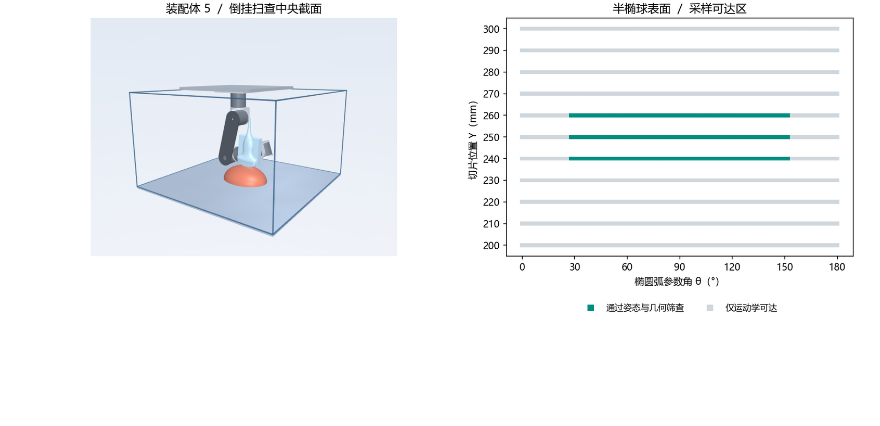
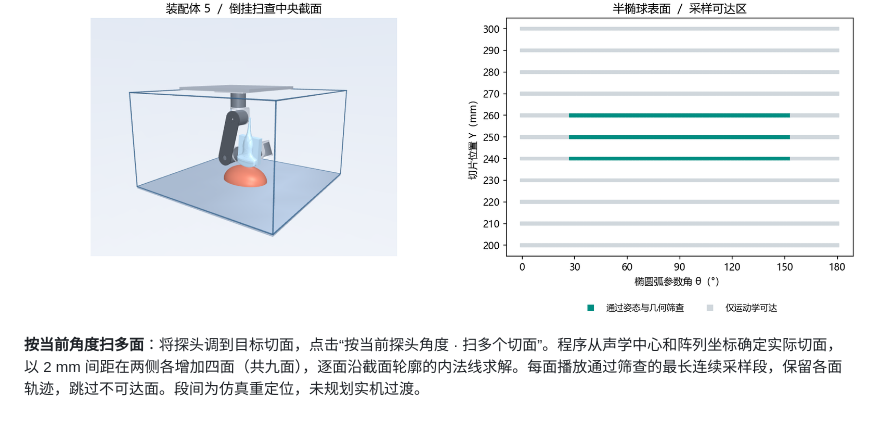
Before and after one commit to zxyxm/dm-robo, a Markdown page: README.md, the part around the change. Drawn GitHub-style; blank space fills up the shorter version.

```diff
--- a/README.md
+++ b/README.md
@@ -120,3 +120,5 @@ py -3.10 -m venv .venv
 - 按刚性零件凸包检查盒内边界、与半椭球的几何干涉及非相邻连杆间距；探头与目标的离散几何容差约 0.5 mm。箱壁按内表面计，实际机械限位、线束、软组织变形、接触力及声学成像未建模。结论适用于采样点，连续物理行程还需验证。
 
 ![装配体 5 超声扫查和可达区](arm5_workspace.png)
+
+**按当前角度扫多面**：将探头调到目标切面，点击“按当前探头角度 · 扫多个切面”。程序从声学中心和阵列坐标确定实际切面，以 2 mm 间距在两侧各增加四面（共九面），逐面沿截面轮廓的内法线求解。每面播放通过筛查的最长连续采样段，保留各面轨迹，跳过不可达面。段间为仿真重定位，未规划实机过渡。
```
Also changed, not shown: arm5_parallel.png (added), 3 other files.
